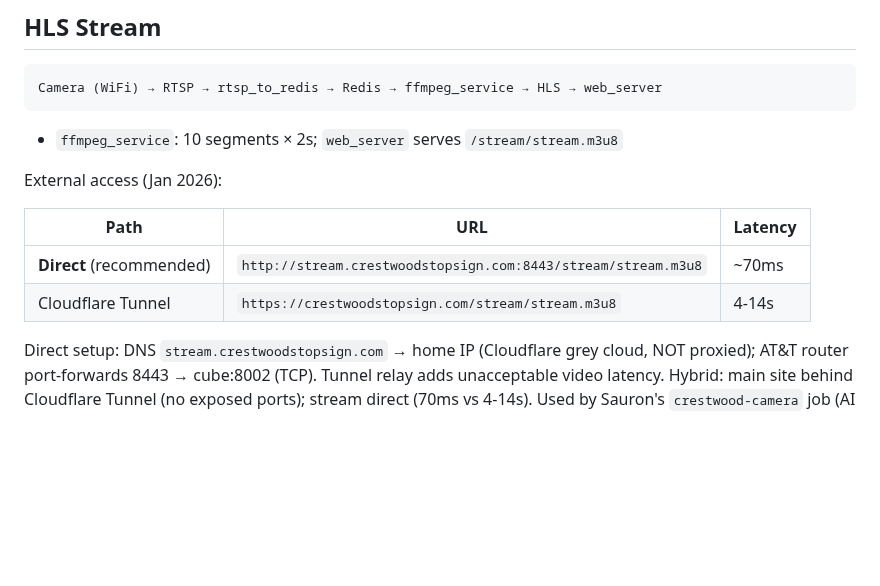
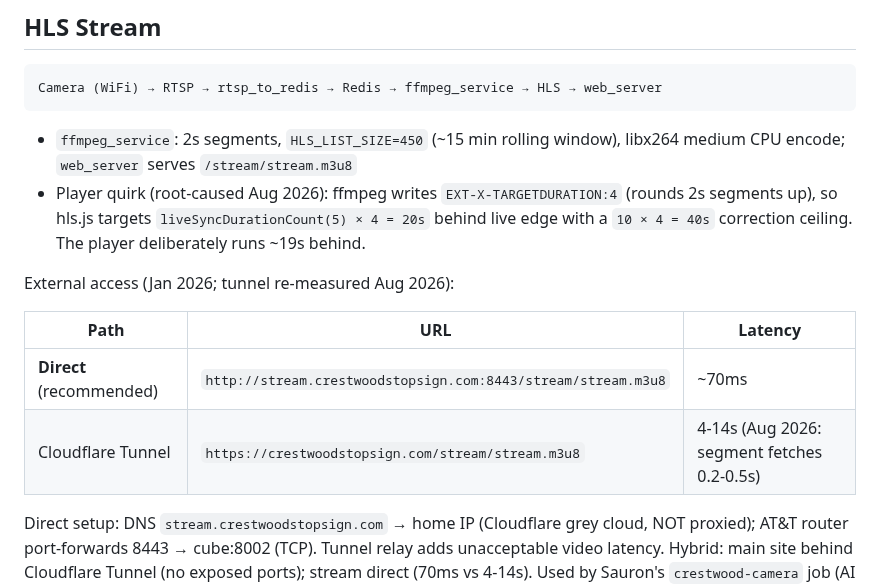
Before and after one commit to cipher982/stopsign_ai, a Markdown page: AGENTS.md, the part around one of its changes. Rendered like a GitHub page; blank space fills up the shorter version.

````diff
--- a/AGENTS.md
+++ b/AGENTS.md
@@ -40,14 +40,15 @@ Deploy: commit+push, then `~/git/me/domains/mytech/bin/manual-app deploy stopsig
 ```
 Camera (WiFi) → RTSP → rtsp_to_redis → Redis → ffmpeg_service → HLS → web_server
 ```
-- `ffmpeg_service`: 10 segments × 2s; `web_server` serves `/stream/stream.m3u8`
+- `ffmpeg_service`: 2s segments, `HLS_LIST_SIZE=450` (~15 min rolling window), libx264 medium CPU encode; `web_server` serves `/stream/stream.m3u8`
+- Player quirk (root-caused Aug 2026): ffmpeg writes `EXT-X-TARGETDURATION:4` (rounds 2s segments up), so hls.js targets `liveSyncDurationCount(5) × 4 = 20s` behind live edge with a `10 × 4 = 40s` correction ceiling. The player deliberately runs ~19s behind.
 
-External access (Jan 2026):
+External access (Jan 2026; tunnel re-measured Aug 2026):
 
 | Path | URL | Latency |
 |------|-----|---------|
 | **Direct** (recommended) | `http://stream.crestwoodstopsign.com:8443/stream/stream.m3u8` | ~70ms |
-| Cloudflare Tunnel | `https://crestwoodstopsign.com/stream/stream.m3u8` | 4-14s |
+| Cloudflare Tunnel | `https://crestwoodstopsign.com/stream/stream.m3u8` | 4-14s (Aug 2026: segment fetches 0.2-0.5s) |
 
 Direct setup: DNS `stream.crestwoodstopsign.com` → home IP (Cloudflare grey cloud, NOT proxied); AT&T router port-forwards 8443 → cube:8002 (TCP). Tunnel relay adds unacceptable video latency.
 Hybrid: main site behind Cloudflare Tunnel (no exposed ports); stream direct (70ms vs 4-14s).
````
Also changed, not shown: other parts of AGENTS.md (+15 -0 lines).
